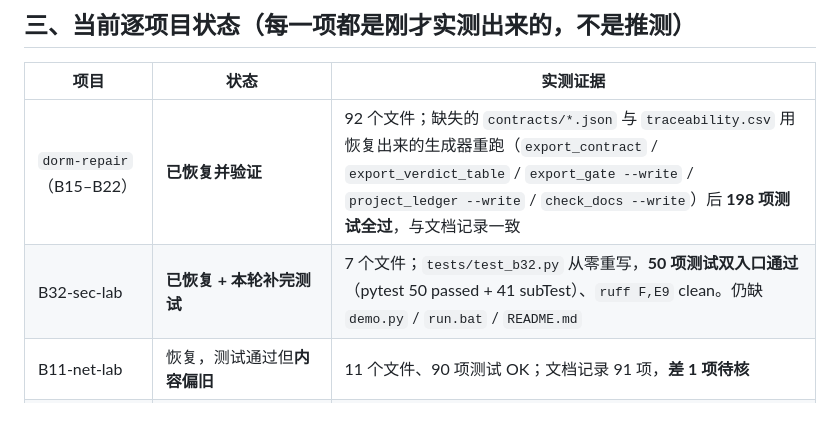
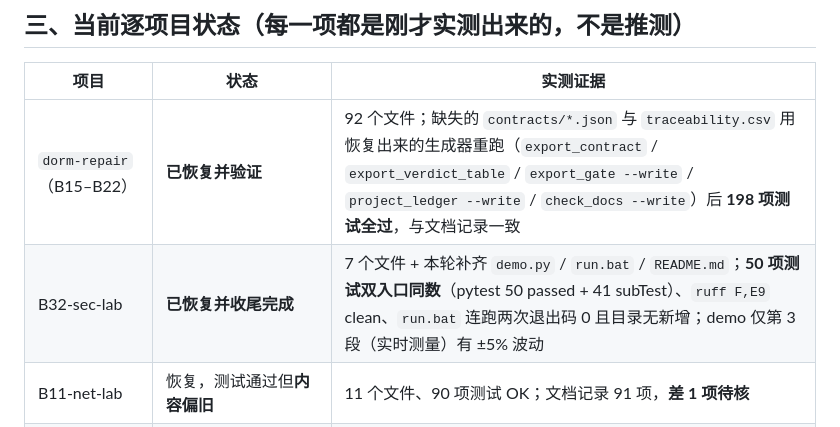
Before and after one commit to anyuer678/course-design-2026, a Markdown page: ACCIDENT-2026-10-02.md, the part around the change. Rendered like a GitHub page.

Commit message:
事故记录：B32 行更新为已恢复并收尾完成

```diff
--- a/ACCIDENT-2026-10-02.md
+++ b/ACCIDENT-2026-10-02.md
@@ -61,7 +61,7 @@ finally:
 | 项目 | 状态 | 实测证据 |
 |---|---|---|
 | `dorm-repair`（B15–B22） | **已恢复并验证** | 92 个文件；缺失的 `contracts/*.json` 与 `traceability.csv` 用恢复出来的生成器重跑（`export_contract` / `export_verdict_table` / `export_gate --write` / `project_ledger --write` / `check_docs --write`）后 **198 项测试全过**，与文档记录一致 |
-| B32-sec-lab | **已恢复 + 本轮补完测试** | 7 个文件；`tests/test_b32.py` 从零重写，**50 项测试双入口通过**（pytest 50 passed + 41 subTest）、`ruff F,E9` clean。仍缺 `demo.py` / `run.bat` / `README.md` |
+| B32-sec-lab | **已恢复并收尾完成** | 7 个文件 + 本轮补齐 `demo.py` / `run.bat` / `README.md`；**50 项测试双入口同数**（pytest 50 passed + 41 subTest）、`ruff F,E9` clean、`run.bat` 连跑两次退出码 0 且目录无新增；demo 仅第 3 段（实时测量）有 ±5% 波动 |
 | B11-net-lab | 恢复，测试通过但**内容偏旧** | 11 个文件、90 项测试 OK；文档记录 91 项，**差 1 项待核** |
 | B12-algo-arena | 恢复并验证 | 12 个文件、57 项测试 OK（与文档一致） |
 | B10-minidb | 恢复并验证 | 7 个文件、36 项测试 OK（与文档一致） |
```
